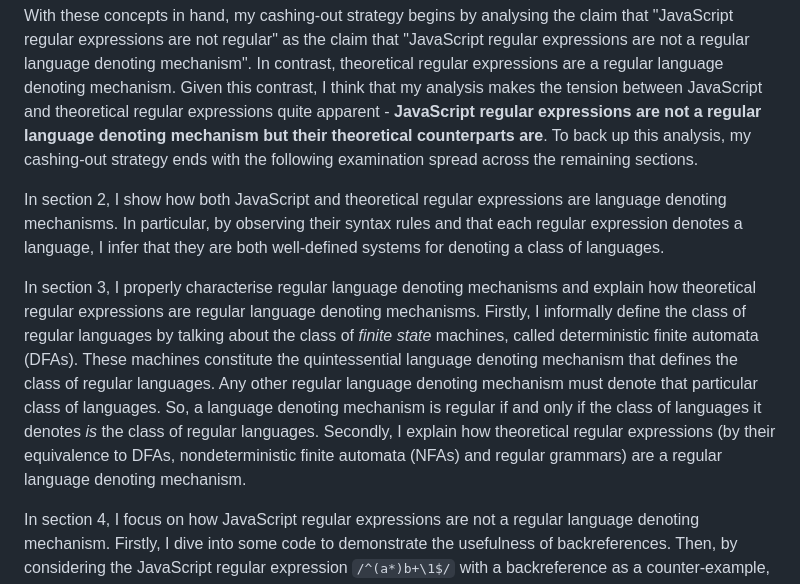
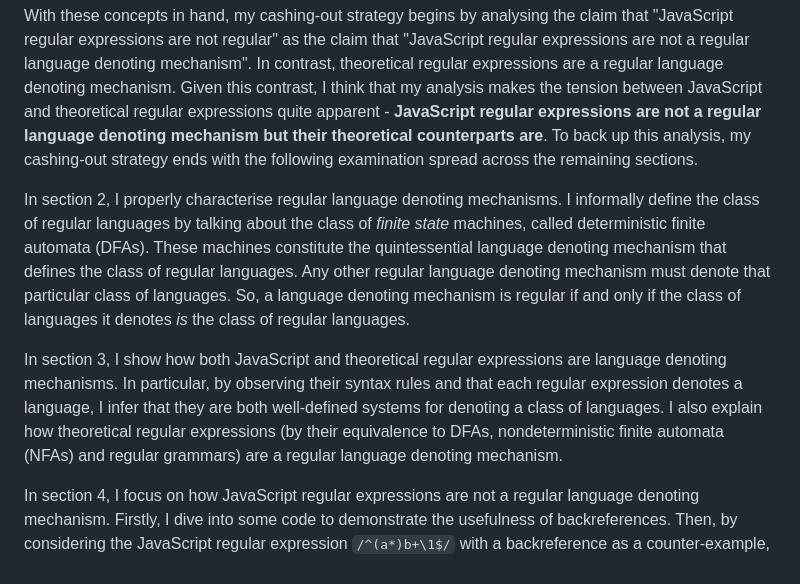
Before and after one commit to houzyk/thephilosophicalcode, a Markdown page: content/articles/irregular-javascript-expressions.md, the part around the change. Drawn GitHub-style.

Commit message:
update section mismatch

```diff
--- a/content/articles/irregular-javascript-expressions.md
+++ b/content/articles/irregular-javascript-expressions.md
@@ -24,9 +24,9 @@ In section 1, I lay the groundwork for cashing out and examining the tension bet
 
 With these concepts in hand, my cashing-out strategy begins by analysing the claim that "JavaScript regular expressions are not regular" as the claim that "JavaScript regular expressions are not a regular language denoting mechanism". In contrast, theoretical regular expressions are a regular language denoting mechanism. Given this contrast, I think that my analysis makes the tension between JavaScript and theoretical regular expressions quite apparent - **JavaScript regular expressions are not a regular language denoting mechanism but their theoretical counterparts are**. To back up this analysis, my cashing-out strategy ends with the following examination spread across the remaining sections.
 
-In section 2, I show how both JavaScript and theoretical regular expressions are language denoting mechanisms. In particular, by observing their syntax rules and that each regular expression denotes a language, I infer that they are both well-defined systems for denoting a class of languages.
+In section 2, I properly characterise regular language denoting mechanisms. I informally define the class of regular languages by talking about the class of *finite state* machines, called deterministic finite automata (DFAs). These machines constitute the quintessential language denoting mechanism that defines the class of regular languages. Any other regular language denoting mechanism must denote that particular class of languages. So, a language denoting mechanism is regular if and only if the class of languages it denotes *is* the class of regular languages.
 
-In section 3, I properly characterise regular language denoting mechanisms and explain how theoretical regular expressions are regular language denoting mechanisms. Firstly, I informally define the class of regular languages by talking about the class of *finite state* machines, called deterministic finite automata (DFAs). These machines constitute the quintessential language denoting mechanism that defines the class of regular languages. Any other regular language denoting mechanism must denote that particular class of languages. So, a language denoting mechanism is regular if and only if the class of languages it denotes *is* the class of regular languages. Secondly, I explain how theoretical regular expressions (by their equivalence to DFAs, nondeterministic finite automata (NFAs) and regular grammars) are a regular language denoting mechanism.
+In section 3, I show how both JavaScript and theoretical regular expressions are language denoting mechanisms. In particular, by observing their syntax rules and that each regular expression denotes a language, I infer that they are both well-defined systems for denoting a class of languages. I also explain how theoretical regular expressions (by their equivalence to DFAs, nondeterministic finite automata (NFAs) and regular grammars) are a regular language denoting mechanism.
 
 In section 4, I focus on how JavaScript regular expressions are not a regular language denoting mechanism. Firstly, I dive into some code to demonstrate the usefulness of backreferences. Then, by considering the JavaScript regular expression `/^(a*)b+\1$/` with a backreference as a counter-example, I informally prove that there's at least one instance of a JavaScript regular expression that does not denote a regular language. So, the class denoted by JavaScript regular expressions is not the class of regular languages. So, they are not a regular language denoting mechanism. Hence, JavaScript regular expressions are not regular. As a plus, I show how `/^(a*)b+\1$/` denotes a context-free language by looking at the class of machines called pushdown automata (PDAs).
 
```
